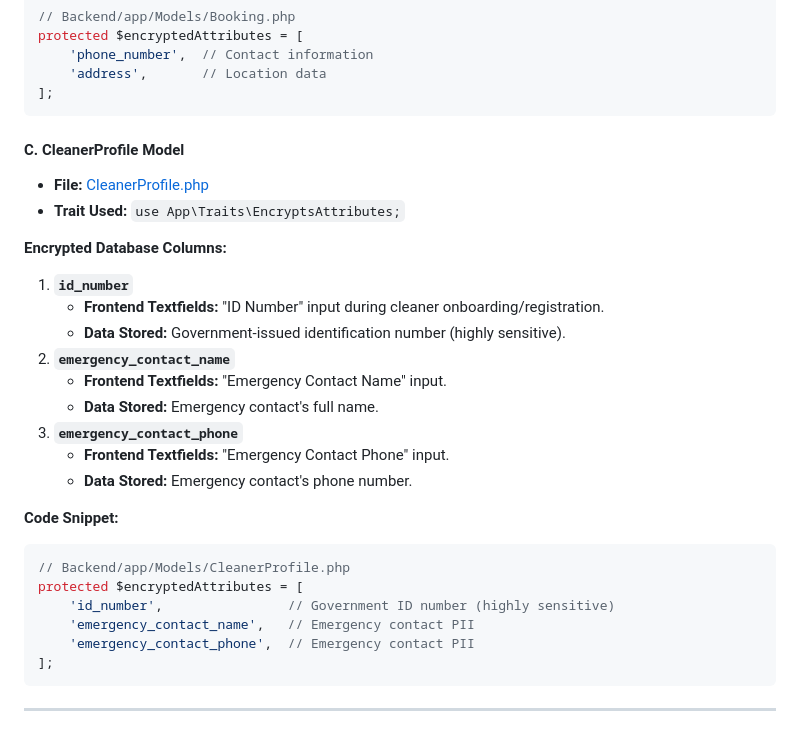
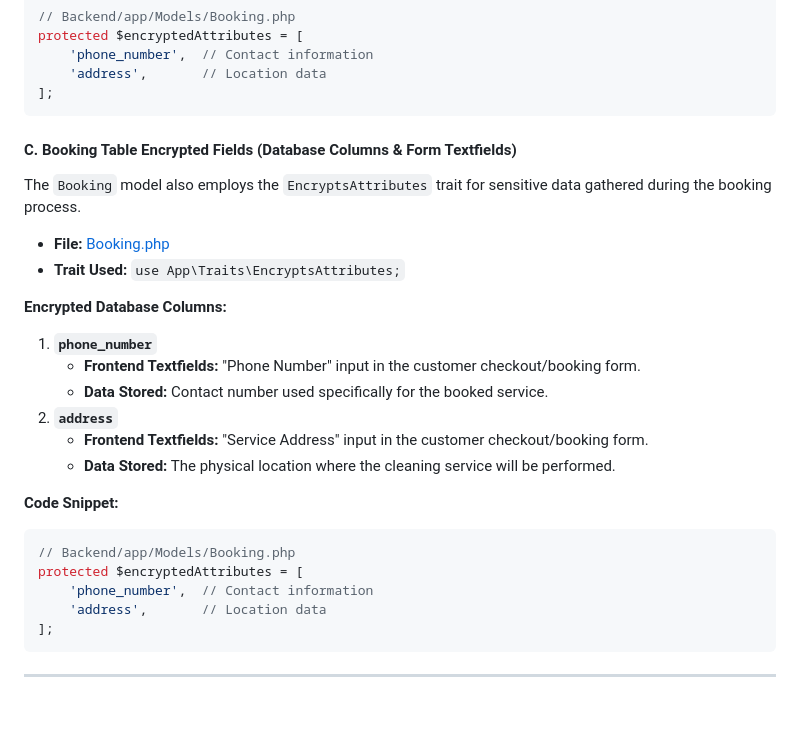
Before and after one commit to leiradcompany-beep/app, a Markdown page: guide.md, the part around the change. Rendered like a GitHub page.

````diff
--- a/guide.md
+++ b/guide.md
@@ -94,28 +94,27 @@ protected $encryptedAttributes = [
 ];
 ```
 
-#### C. CleanerProfile Model
-- **File:** [CleanerProfile.php](file:///c:/xampp/htdocs/cleaning_services/Backend/app/Models/CleanerProfile.php#L38-L42)
+#### C. Booking Table Encrypted Fields (Database Columns & Form Textfields)
+
+The `Booking` model also employs the `EncryptsAttributes` trait for sensitive data gathered during the booking process.
+
+- **File:** [Booking.php](file:///c:/xampp/htdocs/cleaning_services/Backend/app/Models/Booking.php#L34-L38)
 - **Trait Used:** `use App\Traits\EncryptsAttributes;`
 
 **Encrypted Database Columns:**
-1. **`id_number`**
-   - **Frontend Textfields:** "ID Number" input during cleaner onboarding/registration.
-   - **Data Stored:** Government-issued identification number (highly sensitive).
-2. **`emergency_contact_name`**
-   - **Frontend Textfields:** "Emergency Contact Name" input.
-   - **Data Stored:** Emergency contact's full name.
-3. **`emergency_contact_phone`**
-   - **Frontend Textfields:** "Emergency Contact Phone" input.
-   - **Data Stored:** Emergency contact's phone number.
+1. **`phone_number`**
+   - **Frontend Textfields:** "Phone Number" input in the customer checkout/booking form.
+   - **Data Stored:** Contact number used specifically for the booked service.
+2. **`address`**
+   - **Frontend Textfields:** "Service Address" input in the customer checkout/booking form.
+   - **Data Stored:** The physical location where the cleaning service will be performed.
 
 **Code Snippet:**
 ```php
-// Backend/app/Models/CleanerProfile.php
+// Backend/app/Models/Booking.php
 protected $encryptedAttributes = [
-    'id_number',                // Government ID number (highly sensitive)
-    'emergency_contact_name',   // Emergency contact PII
-    'emergency_contact_phone',  // Emergency contact PII
+    'phone_number',  // Contact information
+    'address',       // Location data
 ];
 ```
 
````
